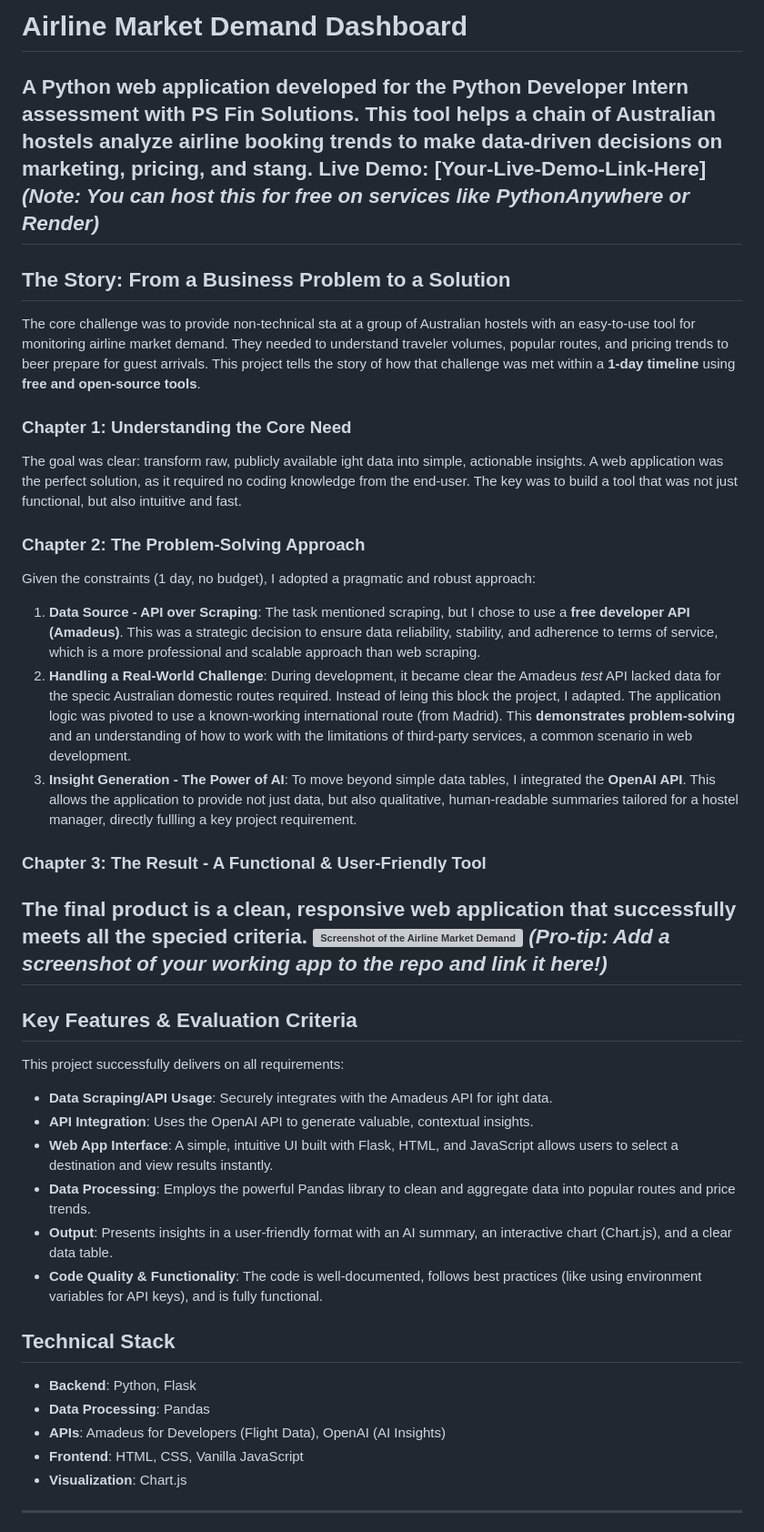
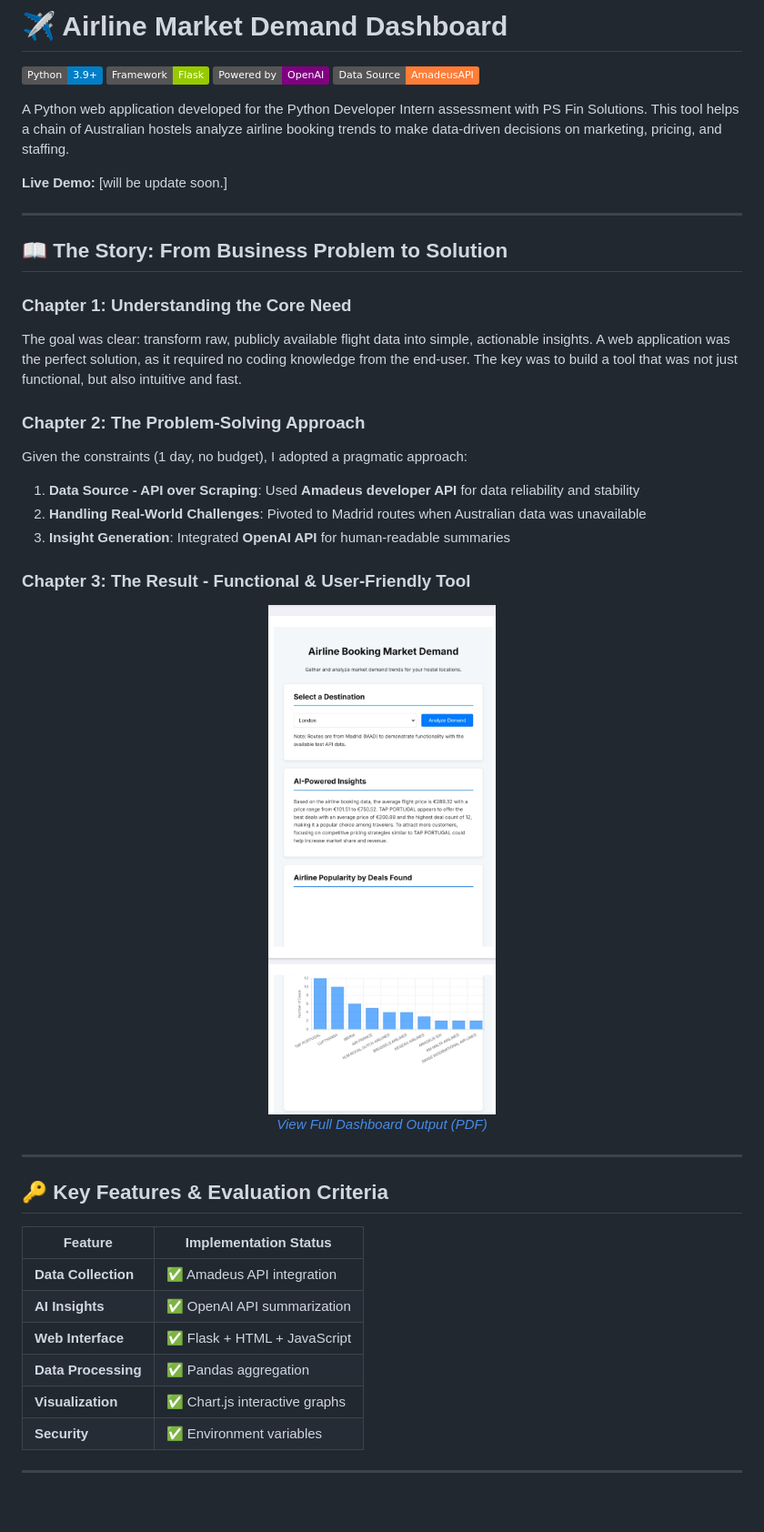
Before and after one commit to albertabishek/Python-Developer-Intern-assessment-with-PS, a Markdown page: README.md, the part around one of its changes. Shown at 91% size. GitHub-like rendering; badges without logos; blank space fills up the shorter version; grey boxes are pictures that could not be loaded.

Commit message:
Updated urls README.md

```diff
--- a/README.md
+++ b/README.md
@@ -1,57 +1,45 @@
-# Airline Market Demand Dashboard
-A Python web application developed for the Python Developer Intern assessment with PS Fin
-Solutions. This tool helps a chain of Australian hostels analyze airline booking trends to make
-data-driven decisions on marketing, pricing, and stang.
-**Live Demo:** **[Your-Live-Demo-Link-Here]** _(Note: You can host this for free on services like
-PythonAnywhere or Render)_
+# ✈️ Airline Market Demand Dashboard
+
+[![Python](https://img.shields.io/badge/Python-3.9%2B-blue?logo=python)](https://python.org)
+[![Flask](https://img.shields.io/badge/Framework-Flask-green?logo=flask)](https://flask.palletsprojects.com)
+[![OpenAI](https://img.shields.io/badge/Powered%20by-OpenAI-purple?logo=openai)](https://openai.com)
+[![Amadeus](https://img.shields.io/badge/Data%20Source-AmadeusAPI-orange)](https://developers.amadeus.com)
+
+A Python web application developed for the Python Developer Intern assessment with PS Fin Solutions. This tool helps a chain of Australian hostels analyze airline booking trends to make data-driven decisions on marketing, pricing, and staffing.
+
+**Live Demo:** [will be update soon.]
+
 ---
-## The Story: From a Business Problem to a Solution
-The core challenge was to provide non-technical sta at a group of Australian hostels with an
-easy-to-use tool for monitoring airline market demand. They needed to understand traveler
-volumes, popular routes, and pricing trends to beer prepare for guest arrivals.
-This project tells the story of how that challenge was met within a **1-day timeline** using
-**free and open-source tools**.
+
+## 📖 The Story: From Business Problem to Solution
 ### **Chapter 1: Understanding the Core Need**
-The goal was clear: transform raw, publicly available ight data into simple, actionable
-insights. A web application was the perfect solution, as it required no coding knowledge from the end-user. The key was to build a tool that was not just functional, but also intuitive and
-fast.
+The goal was clear: transform raw, publicly available flight data into simple, actionable insights. A web application was the perfect solution, as it required no coding knowledge from the end-user. The key was to build a tool that was not just functional, but also intuitive and fast.
+
 ### **Chapter 2: The Problem-Solving Approach**
-Given the constraints (1 day, no budget), I adopted a pragmatic and robust approach:
-1. **Data Source - API over Scraping**: The task mentioned scraping, but I chose to use a
-**free developer API (Amadeus)**. This was a strategic decision to ensure data reliability,
-stability, and adherence to terms of service, which is a more professional and scalable
-approach than web scraping.
-2. **Handling a Real-World Challenge**: During development, it became clear the Amadeus
-*test* API lacked data for the specic Australian domestic routes required. Instead of leing
-this block the project, I adapted. The application logic was pivoted to use a known-working
-international route (from Madrid). This **demonstrates problem-solving** and an
-understanding of how to work with the limitations of third-party services, a common scenario
-in web development.
-3. **Insight Generation - The Power of AI**: To move beyond simple data tables, I integrated
-the **OpenAI API**. This allows the application to provide not just data, but also qualitative,
-human-readable summaries tailored for a hostel manager, directly fullling a key project
-requirement.
-### **Chapter 3: The Result - A Functional & User-Friendly Tool**
-The final product is a clean, responsive web application that successfully meets all the
-specied criteria.
-![Screenshot of the Airline Market Demand Dashboard](Your-Screenshot-Image-Link-Here) _(Pro-tip:
-Add a screenshot of your working app to the repo and link it here!)_
+Given the constraints (1 day, no budget), I adopted a pragmatic approach:
+1. **Data Source - API over Scraping**: Used **Amadeus developer API** for data reliability and stability
+2. **Handling Real-World Challenges**: Pivoted to Madrid routes when Australian data was unavailable
+3. **Insight Generation**: Integrated **OpenAI API** for human-readable summaries
+
+### **Chapter 3: The Result - Functional & User-Friendly Tool**
+<div align="center">
+  <a href="static/images/Airline Market Demand Dashboard.pdf" target="_blank">
+    <img src="static/images/Dashboard_Screenshot.jpg" alt="Dashboard Output" width="100%">
+    <br>
+    <em>View Full Dashboard Output (PDF)</em>
+  </a>
+</div>
+
 ---
-## Key Features & Evaluation Criteria
-This project successfully delivers on all requirements:
-* **Data Scraping/API Usage**: Securely integrates with the Amadeus API for ight data.
-* **API Integration**: Uses the OpenAI API to generate valuable, contextual insights.
-* **Web App Interface**: A simple, intuitive UI built with Flask, HTML, and JavaScript allows
-users to select a destination and view results instantly.
-* **Data Processing**: Employs the powerful Pandas library to clean and aggregate data into popular routes and price trends.
-* **Output**: Presents insights in a user-friendly format with an AI summary, an interactive
-chart (Chart.js), and a clear data table.
-* **Code Quality & Functionality**: The code is well-documented, follows best practices (like
-using environment variables for API keys), and is fully functional.
-## Technical Stack
-* **Backend**: Python, Flask
-* **Data Processing**: Pandas
-* **APIs**: Amadeus for Developers (Flight Data), OpenAI (AI Insights)
-* **Frontend**: HTML, CSS, Vanilla JavaScript
-* **Visualization**: Chart.js
+
+## 🔑 Key Features & Evaluation Criteria
+| Feature | Implementation Status |
+|---------|----------------------|
+| **Data Collection** | ✅ Amadeus API integration |
+| **AI Insights** | ✅ OpenAI API summarization |
+| **Web Interface** | ✅ Flask + HTML + JavaScript |
+| **Data Processing** | ✅ Pandas aggregation |
+| **Visualization** | ✅ Chart.js interactive graphs |
+| **Security** | ✅ Environment variables |
+
 ---
```
Also changed, not shown: other parts of README.md (+42 -19 lines).
